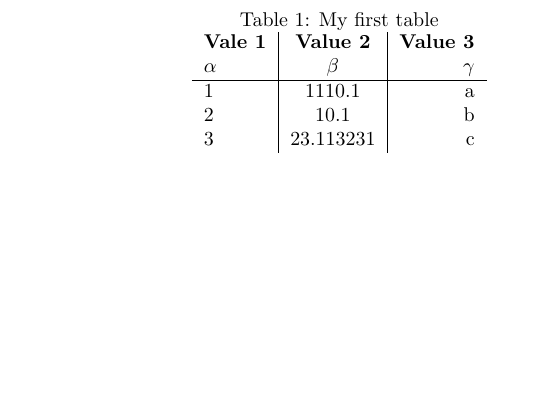
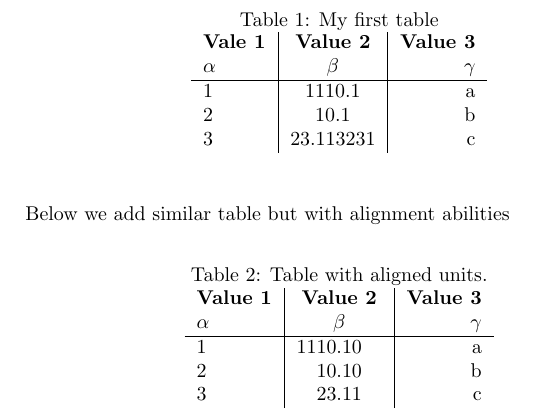
Before and after one commit to MrSigma123/LaTeX, a LaTeX document (Tables/Tables.tex): part of the page, cut so that both start at the same text, the shorter picture padded with empty space. Compiled offline with pdfLaTeX.

Commit message:
Add second table with uses siunitx alignment package

```diff
--- a/Tables/Tables.tex
+++ b/Tables/Tables.tex
@@ -1,4 +1,10 @@
 \documentclass{article}
+\usepackage{siunitx} % Required for alignment
+
+\sisetup{
+	round-mode = places, % Rounds numbers
+	round-precision = 2, % to 2 places
+}
 
 \begin{document}
 
@@ -18,4 +24,21 @@
 		\end{center}
 	\end{table}
 
+	Below we add similar table but with alignment abilities
+
+	\begin{table}[h!]
+		\begin{center}
+			\caption{Table with aligned units.}
+			\label{tab:table2}
+			\begin{tabular}{l|S|r} % <-- Changed to S here.
+				\textbf{Value 1} & \textbf{Value 2} & \textbf{Value 3}\\
+				$\alpha$ & $\beta$ & $\gamma$ \\
+				\hline
+				1 & 1110.1 & a\\
+				2 & 10.1 & b\\
+				3 & 23.113231 & c\\
+			\end{tabular}
+		\end{center}
+	\end{table}
+
 \end{document}
```
Also changed, not shown: Tables/Tables.pdf, 3 other files.
